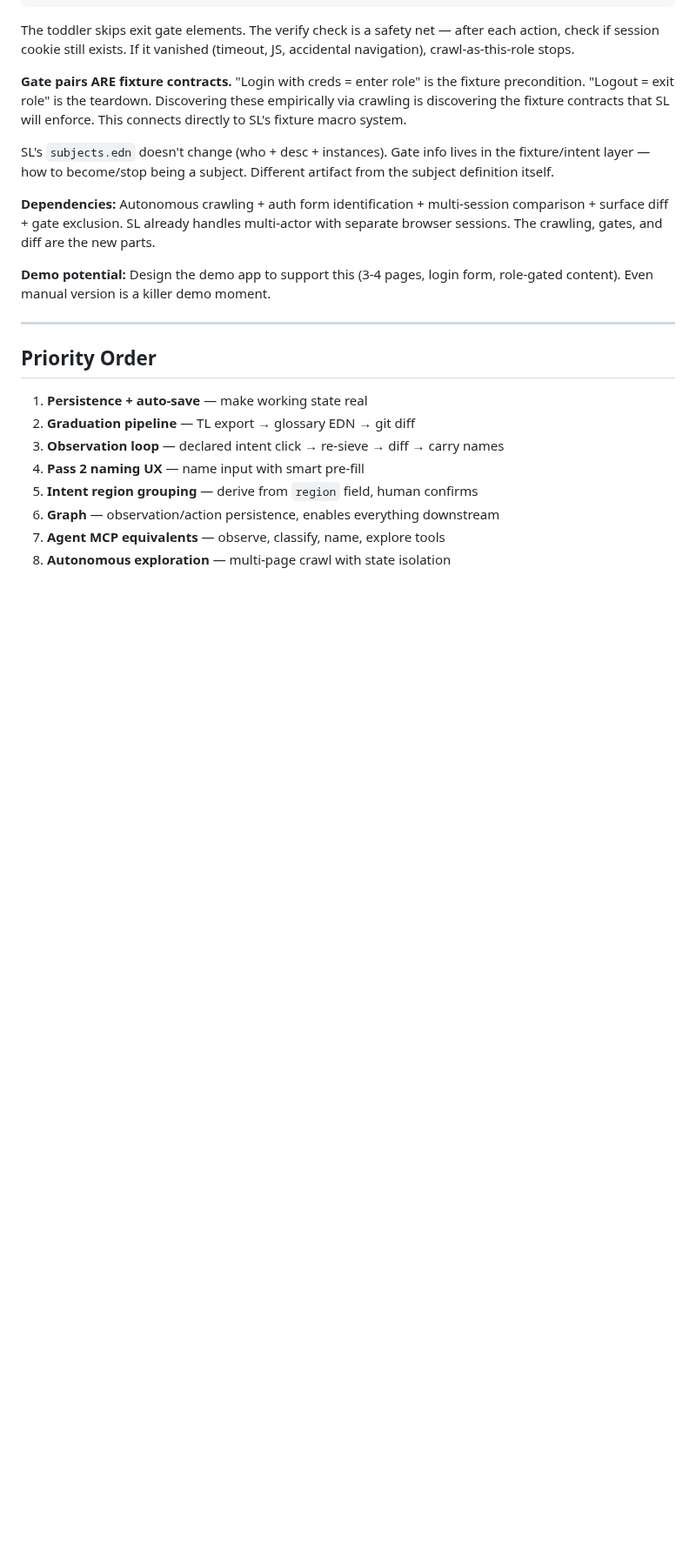
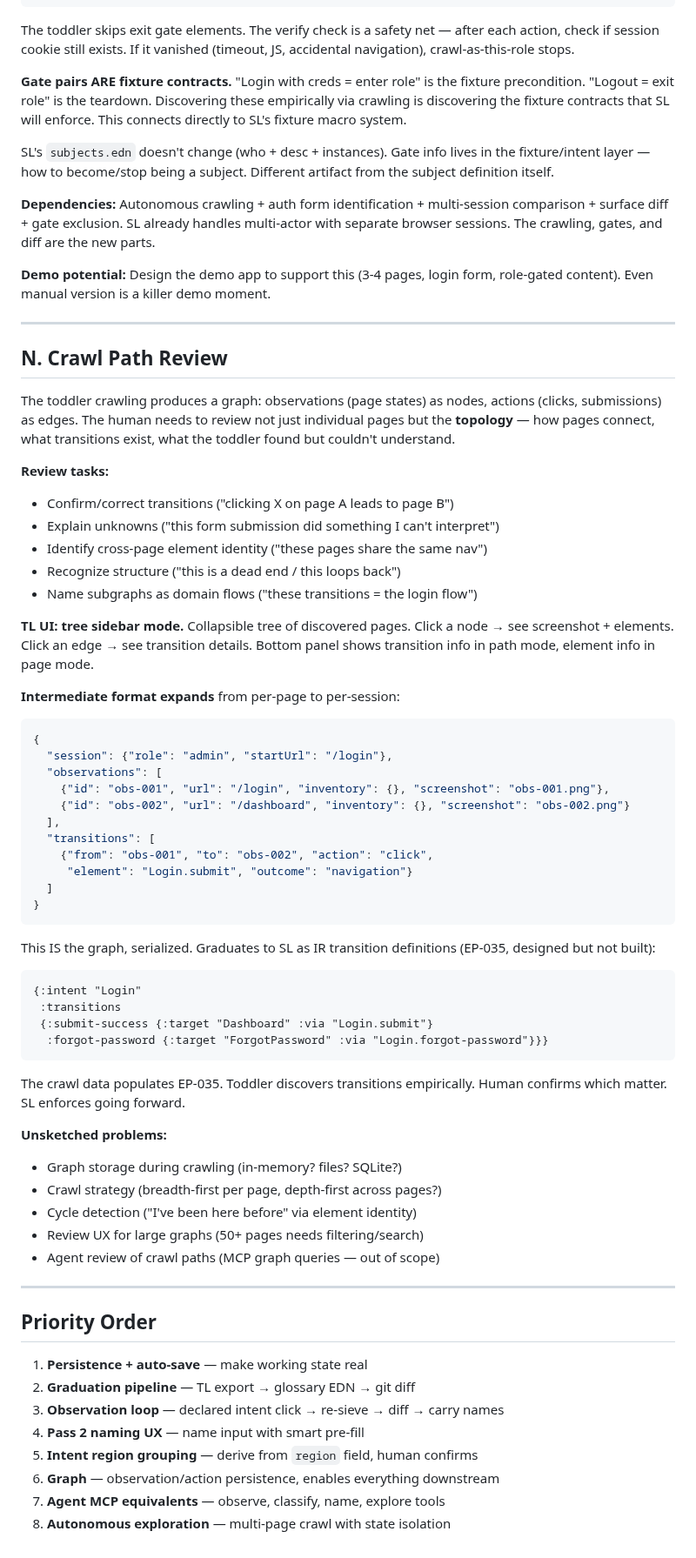
Before and after one commit to stephenchilcote-gauntlet/leftglove, a Markdown page: notes/feature-vision.md, the part around the change. Shown at 87% size. GitHub-like rendering; blank space fills up the shorter version.

Commit message:
Add crawl path review and graph topology to feature vision (leftglove-48a)
Co-Authored-By: Claude Opus 4.6 (1M context) <noreply@anthropic.com>

````diff
--- a/notes/feature-vision.md
+++ b/notes/feature-vision.md
@@ -357,6 +357,64 @@ role-gated content). Even manual version is a killer demo moment.
 
 ---
 
+## N. Crawl Path Review
+
+The toddler crawling produces a graph: observations (page states) as nodes,
+actions (clicks, submissions) as edges. The human needs to review not just
+individual pages but the **topology** — how pages connect, what transitions
+exist, what the toddler found but couldn't understand.
+
+**Review tasks:**
+
+- Confirm/correct transitions ("clicking X on page A leads to page B")
+- Explain unknowns ("this form submission did something I can't interpret")
+- Identify cross-page element identity ("these pages share the same nav")
+- Recognize structure ("this is a dead end / this loops back")
+- Name subgraphs as domain flows ("these transitions = the login flow")
+
+**TL UI: tree sidebar mode.** Collapsible tree of discovered pages. Click a
+node → see screenshot + elements. Click an edge → see transition details.
+Bottom panel shows transition info in path mode, element info in page mode.
+
+**Intermediate format expands** from per-page to per-session:
+
+```json
+{
+  "session": {"role": "admin", "startUrl": "/login"},
+  "observations": [
+    {"id": "obs-001", "url": "/login", "inventory": {}, "screenshot": "obs-001.png"},
+    {"id": "obs-002", "url": "/dashboard", "inventory": {}, "screenshot": "obs-002.png"}
+  ],
+  "transitions": [
+    {"from": "obs-001", "to": "obs-002", "action": "click",
+     "element": "Login.submit", "outcome": "navigation"}
+  ]
+}
+```
+
+This IS the graph, serialized. Graduates to SL as IR transition definitions
+(EP-035, designed but not built):
+
+```clojure
+{:intent "Login"
+ :transitions
+ {:submit-success {:target "Dashboard" :via "Login.submit"}
+  :forgot-password {:target "ForgotPassword" :via "Login.forgot-password"}}}
+```
+
+The crawl data populates EP-035. Toddler discovers transitions empirically.
+Human confirms which matter. SL enforces going forward.
+
+**Unsketched problems:**
+
+- Graph storage during crawling (in-memory? files? SQLite?)
+- Crawl strategy (breadth-first per page, depth-first across pages?)
+- Cycle detection ("I've been here before" via element identity)
+- Review UX for large graphs (50+ pages needs filtering/search)
+- Agent review of crawl paths (MCP graph queries — out of scope)
+
+---
+
 ## Priority Order
 
 1. **Persistence + auto-save** — make working state real
````
